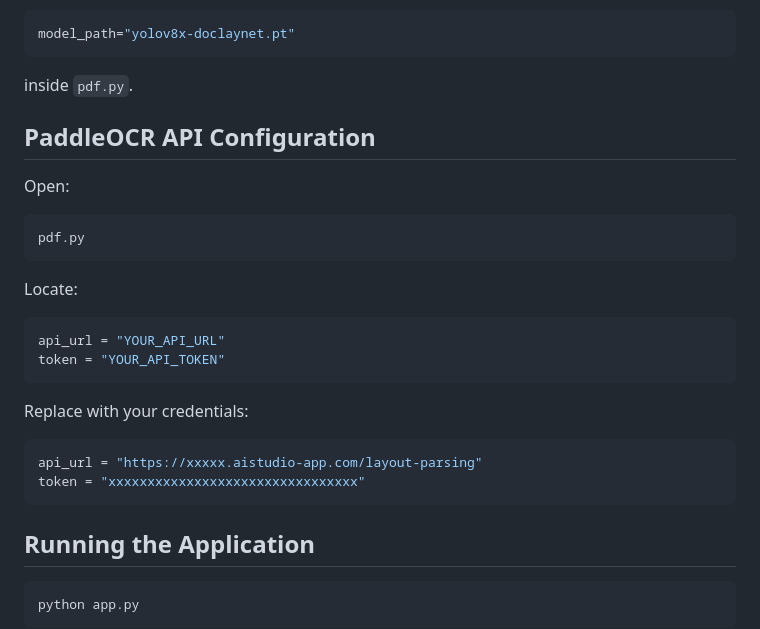
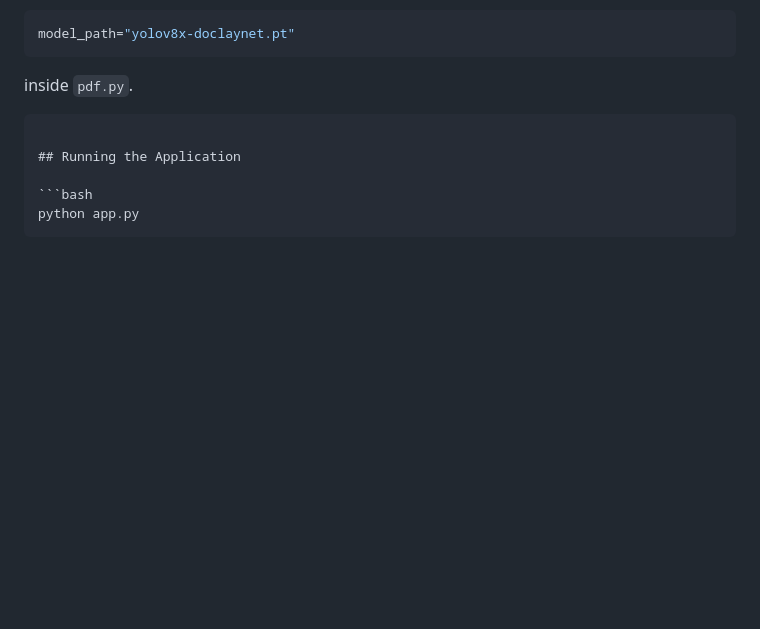
Before and after one commit to charef00/TabDataBuilder, a Markdown page: README.md, the part around the change. Drawn GitHub-style; blank space fills up the shorter version.

````diff
--- a/README.md
+++ b/README.md
@@ -114,26 +114,7 @@ model_path="yolov8x-doclaynet.pt"
 
 inside `pdf.py`.
 
-## PaddleOCR API Configuration
 
-Open:
-
-```python
-pdf.py
-```
-
-Locate:
-
-```python
-api_url = "YOUR_API_URL"
-token = "YOUR_API_TOKEN"
-```
-
-Replace with your credentials:
-
-```python
-api_url = "https://xxxxx.aistudio-app.com/layout-parsing"
-token = "xxxxxxxxxxxxxxxxxxxxxxxxxxxxxxxx"
 ```
 
 ## Running the Application
````
